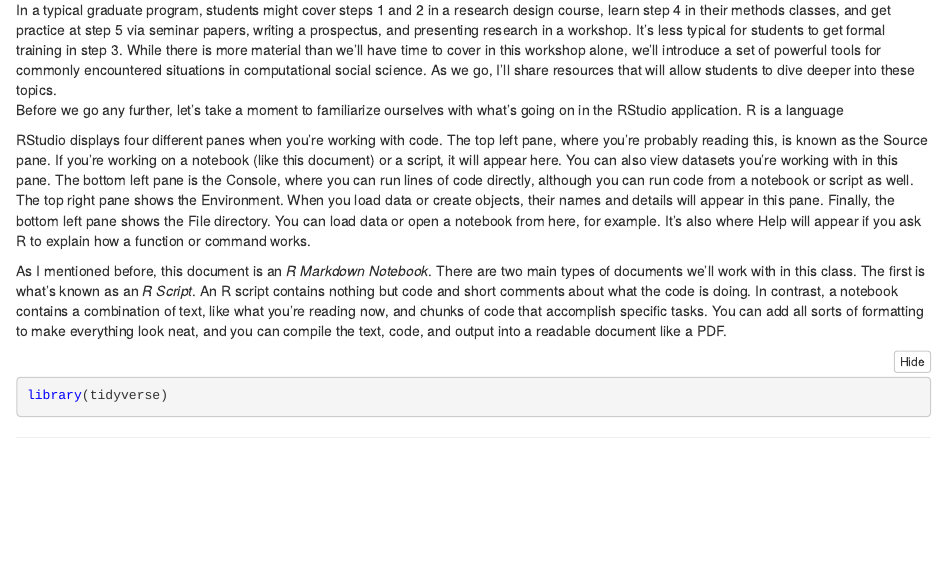
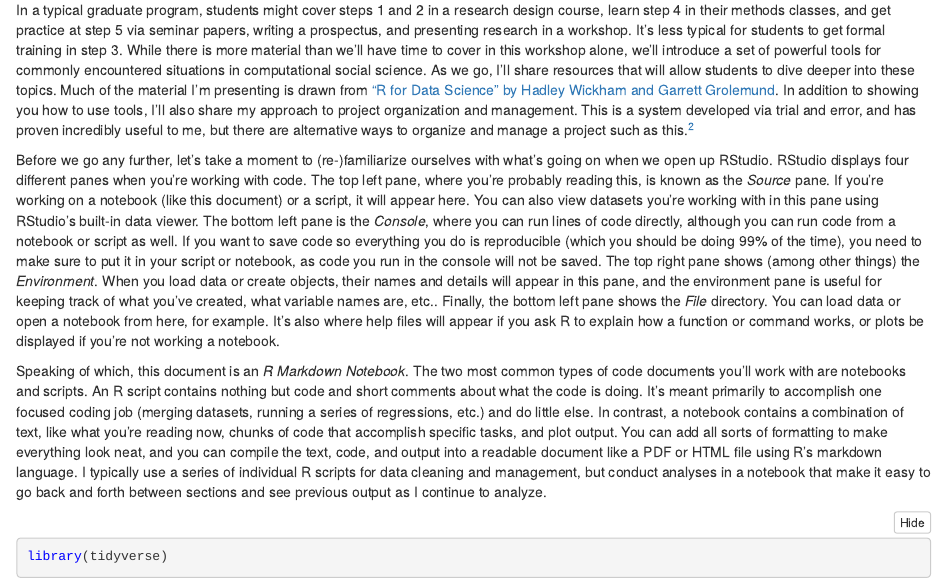
Before and after one commit to MichaelKistner/Data-Cleaning-Workshop, an R Markdown document (Project and Data Organization.Rmd): the page in a window 1100 px wide, from 390 px down. The pictures show the output file Project and Data Organization.nb.html that the author committed with the source, opened offline.

Commit message:
Content about notebooks vs. scripts

````diff
--- a/Project and Data Organization.Rmd
+++ b/Project and Data Organization.Rmd
@@ -13,12 +13,11 @@ The substantive focus of this short workshop is introducing a set of tools for d
 
 $$\textrm{Develop Question} \rightarrow \textrm{Collect Data} \rightarrow \textrm{Clean and Manipulate Data} \rightarrow \textrm{Analyze Data} \rightarrow \textrm{Share Findings} $$
 
-In a typical graduate program, students might cover steps 1 and 2 in a research design course, learn step 4 in their methods classes, and get practice at step 5 via seminar papers, writing a prospectus, and presenting research in a workshop. It's less typical for students to get formal training in step 3. While there is more material than we'll have time to cover in this workshop alone, we'll introduce a set of powerful tools for commonly encountered situations in computational social science. As we go, I'll share resources that will allow students to dive deeper into these topics.
-Before we go any further, let's take a moment to familiarize ourselves with what's going on in the RStudio application. R is a language
+In a typical graduate program, students might cover steps 1 and 2 in a research design course, learn step 4 in their methods classes, and get practice at step 5 via seminar papers, writing a prospectus, and presenting research in a workshop. It's less typical for students to get formal training in step 3. While there is more material than we'll have time to cover in this workshop alone, we'll introduce a set of powerful tools for commonly encountered situations in computational social science. As we go, I'll share resources that will allow students to dive deeper into these topics. Much of the material I'm presenting is drawn from ["R for Data Science" by Hadley Wickham and Garrett Grolemund](https://r4ds.had.co.nz/index.html). In addition to showing you how to use tools, I'll also share my approach to project organization and management. This is a system developed via trial and error, and has proven incredibly useful to me, but there are alternative ways to organize and manage a project such as this.^[One useful guide that shares some, but not all, features in common with what I'll introduce here, is ["Code and Data for the Social Sciences: A Pracitioner's Guide" by Matthew Gentzkow and Jesse M. Shapiro](https://web.stanford.edu/~gentzkow/research/CodeAndData.xhtml).]
 
-RStudio displays four different panes when you're working with code. The top left pane, where you're probably reading this, is known as the Source pane. If you're working on a notebook (like this document) or a script, it will appear here. You can also view datasets you're working with in this pane. The bottom left pane is the Console, where you can run lines of code directly, although you can run code from a notebook or script as well. The top right pane shows the Environment. When you load data or create objects, their names and details will appear in this pane. Finally, the bottom left pane shows the File directory. You can load data or open a notebook from here, for example. It's also where Help will appear if you ask R to explain how a function or command works.
+Before we go any further, let's take a moment to (re-)familiarize ourselves with what's going on when we open up RStudio. RStudio displays four different panes when you're working with code. The top left pane, where you're probably reading this, is known as the *Source* pane. If you're working on a notebook (like this document) or a script, it will appear here. You can also view datasets you're working with in this pane using RStudio's built-in data viewer. The bottom left pane is the *Console*, where you can run lines of code directly, although you can run code from a notebook or script as well. If you want to save code so everything you do is reproducible (which you should be doing 99% of the time), you need to make sure to put it in your script or notebook, as code you run in the console will not be saved. The top right pane shows (among other things) the *Environment*. When you load data or create objects, their names and details will appear in this pane, and the environment pane is useful for keeping track of what you've created, what variable names are, etc.. Finally, the bottom left pane shows the *File* directory. You can load data or open a notebook from here, for example. It's also where help files will appear if you ask R to explain how a function or command works, or plots be displayed if you're not working a notebook.
 
-As I mentioned before, this document is an *R Markdown Notebook*. There are two main types of documents we'll work with in this class. The first is what's known as an *R Script*. An R script contains nothing but code and short comments about what the code is doing. In contrast, a notebook contains a combination of text, like what you're reading now, and chunks of code that accomplish specific tasks. You can add all sorts of formatting to make everything look neat, and you can compile the text, code, and output into a readable document like a PDF.
+Speaking of which, this document is an *R Markdown Notebook*. The two most common types of code documents you'll work with are notebooks and scripts. An R script contains nothing but code and short comments about what the code is doing. It's meant primarily to accomplish one focused coding job (merging datasets, running a series of regressions, etc.) and do little else. In contrast, a notebook contains a combination of text, like what you're reading now, chunks of code that accomplish specific tasks, and plot output. You can add all sorts of formatting to make everything look neat, and you can compile the text, code, and output into a readable document like a PDF or HTML file using R's markdown language. I typically use a series of individual R scripts for data cleaning and management, but conduct analyses in a notebook that make it easy to go back and forth between sections and see previous output as I continue to analyze.
 
 ```{r}
 library(tidyverse)
````
Also changed, not shown: Data/May Tweets.RDa (added), Project and Data Organization.nb.html.
